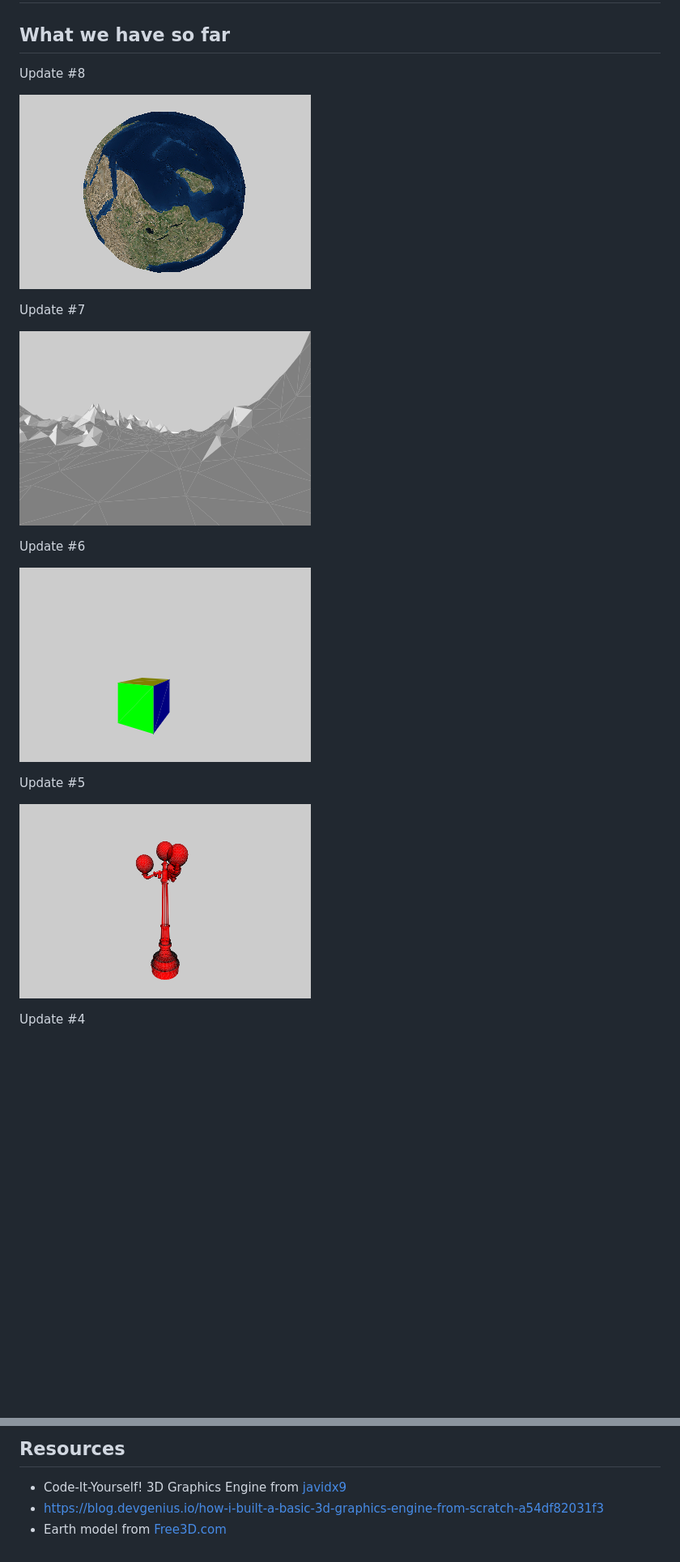
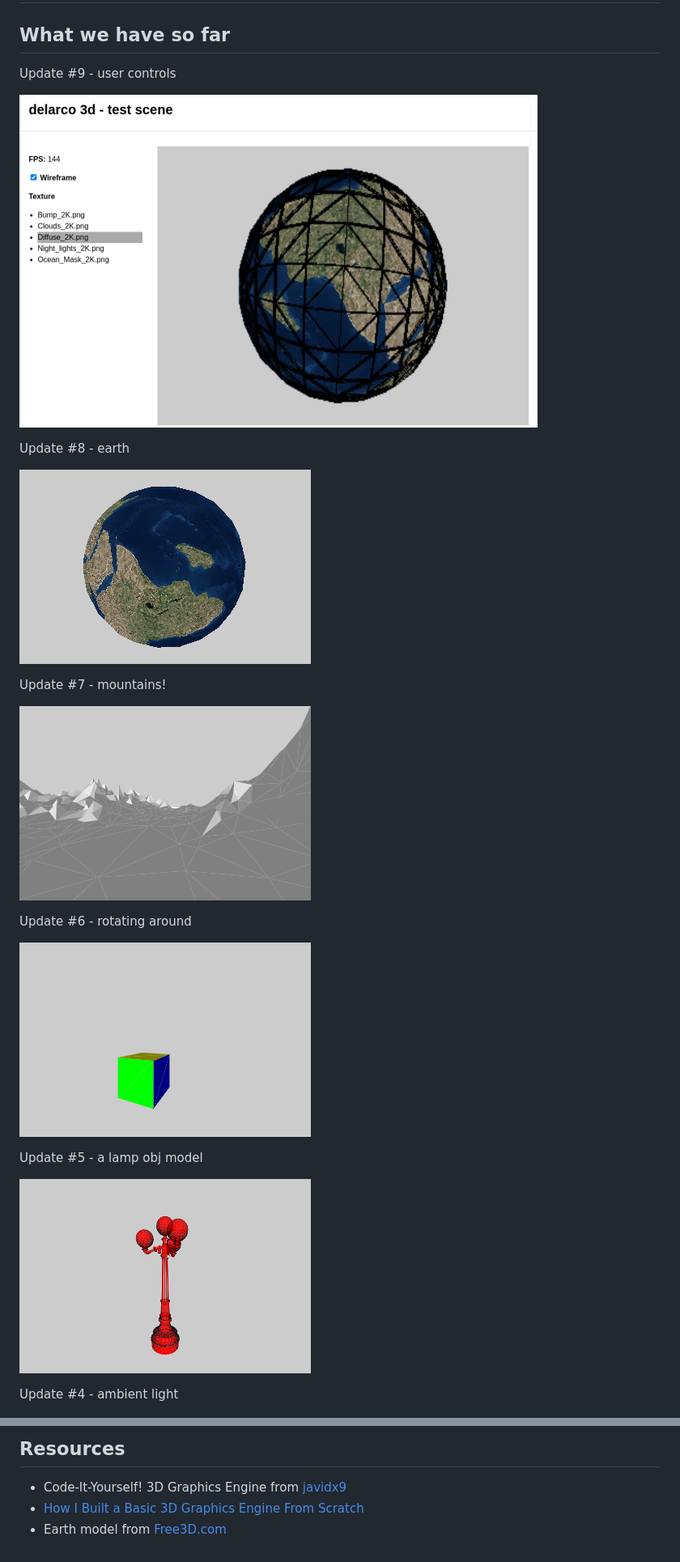
Before and after one commit to delarco/delarco-3d, a Markdown page: README.md, 2 parts joined by grey strips. Shown: that part at 81% size. Drawn GitHub-style; pictures changed too: public/screenshots/ss09.png (added); blank space fills up the shorter version.

```diff
--- a/README.md
+++ b/README.md
@@ -2,23 +2,27 @@
 
 ## What we have so far
 
-Update #8
+Update #9 - user controls
+
+![User interface](public/screenshots/ss09.png)
+
+Update #8 - earth
 
 ![Earth](public/screenshots/ss08.png)
 
-Update #7
+Update #7 - mountains!
 
 ![Mountains](public/screenshots/ss07.png)
 
-Update #6
+Update #6 - rotating around
 
 ![A rotated cube](public/screenshots/ss06.png)
 
-Update #5
+Update #5 - a lamp obj model
 
 ![Lamp obj model](public/screenshots/ss05.png)
 
-Update #4
+Update #4 - ambient light
 
 ![Ambient light](public/screenshots/ss04.png)
 
@@ -38,5 +42,5 @@ Update #1
 
 ## Resources
 * Code-It-Yourself! 3D Graphics Engine from [javidx9](https://www.youtube.com/@javidx9)
-* https://blog.devgenius.io/how-i-built-a-basic-3d-graphics-engine-from-scratch-a54df82031f3
+* [How I Built a Basic 3D Graphics Engine From Scratch](https://blog.devgenius.io/how-i-built-a-basic-3d-graphics-engine-from-scratch-a54df82031f3)
 * Earth model from [Free3D.com](https://free3d.com/3d-model/earth-photorealistic-2k-927613.html)
```
Also changed, not shown: other parts of README.md (+3 -3 lines).
